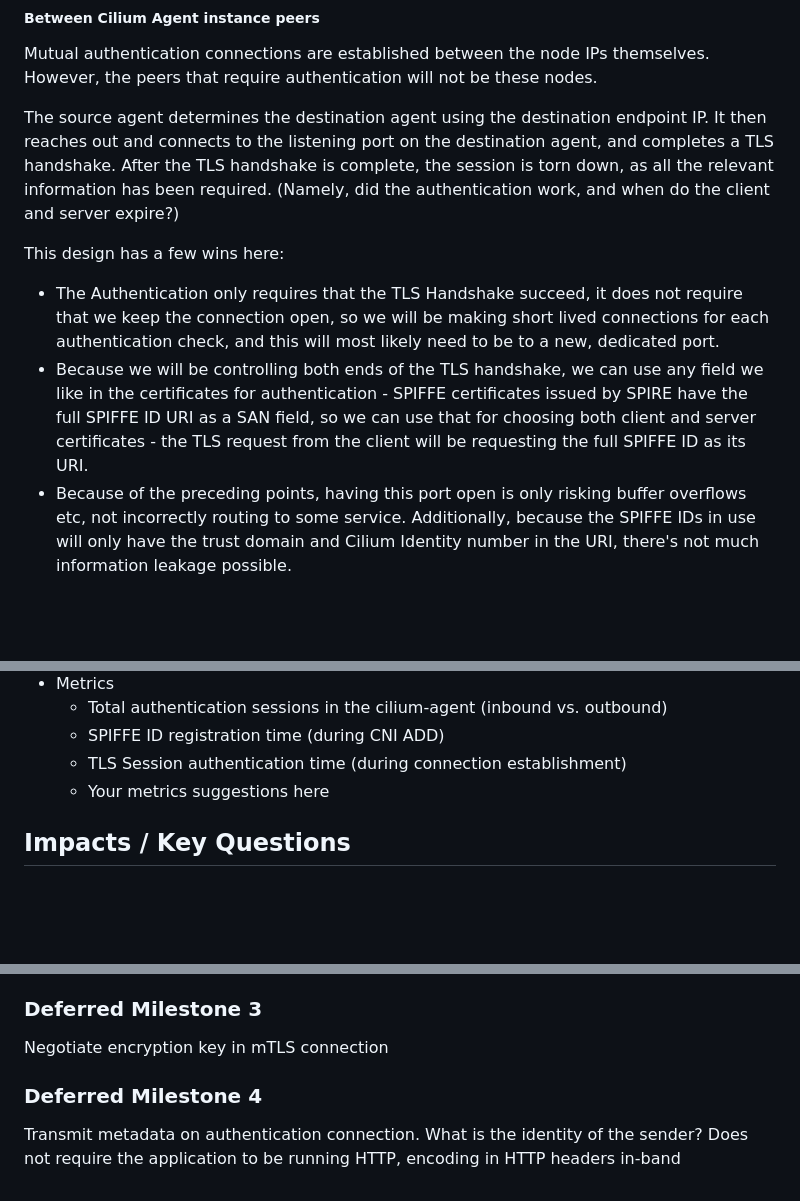
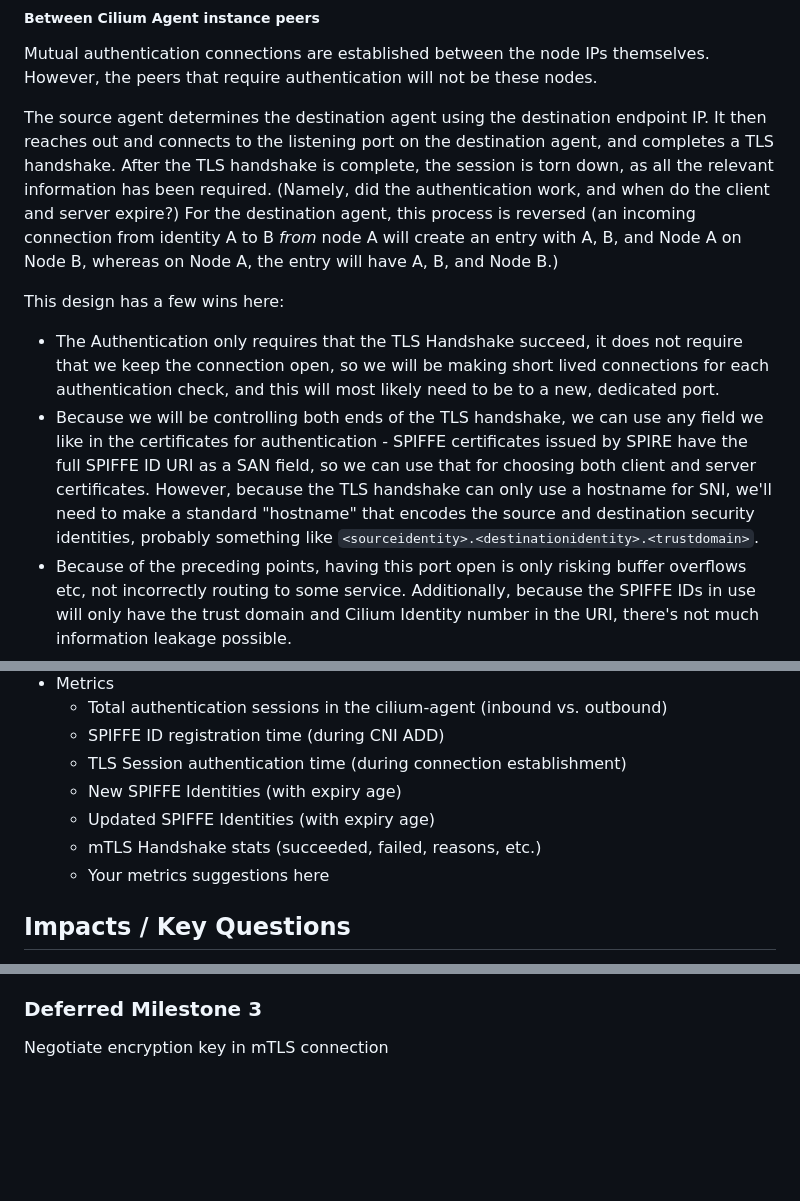
Before and after one commit to cilium/design-cfps, a Markdown page: cilium/CFP-22215-mutual-auth-for-service-mesh.md, 3 parts joined by grey strips. Rendered like a GitHub page; blank space fills up the shorter version.

```diff
--- a/cilium/CFP-22215-mutual-auth-for-service-mesh.md
+++ b/cilium/CFP-22215-mutual-auth-for-service-mesh.md
@@ -218,11 +225,14 @@ Notably, this means that _one_ Pod out of the Operator deployment must be runnin
 ##### Between Cilium Agent instance peers
 Mutual authentication connections are established between the node IPs themselves. However, the peers that require authentication will not be these nodes.
 
-The source agent determines the destination agent using the destination endpoint IP. It then reaches out and connects to the listening port on the destination agent, and completes a TLS handshake. After the TLS handshake is complete, the session is torn down, as all the relevant information has been required. (Namely, did the authentication work, and when do the client and server expire?)
+The source agent determines the destination agent using the destination endpoint IP. It then reaches out and connects to the listening port on the destination agent, and completes a TLS handshake.
+After the TLS handshake is complete, the session is torn down, as all the relevant information has been required. (Namely, did the authentication work, and when do the client and server expire?)
+For the destination agent, this process is reversed (an incoming connection from identity A to B _from_ node A will create an entry with A, B, and Node A on Node B, whereas on Node A, the entry will have A, B, and Node B.)
 
 This design has a few wins here:
 - The Authentication only requires that the TLS Handshake succeed, it does not require that we keep the connection open, so we will be making short lived connections for each authentication check, and this will most likely need to be to a new, dedicated port.
-- Because we will be controlling both ends of the TLS handshake, we can use any field we like in the certificates for authentication - SPIFFE certificates issued by SPIRE have the full SPIFFE ID URI as a SAN field, so we can use that for choosing both client and server certificates - the TLS request from the client will be requesting the full SPIFFE ID as its URI.
+- Because we will be controlling both ends of the TLS handshake, we can use any field we like in the certificates for authentication - SPIFFE certificates issued by SPIRE have the full SPIFFE ID URI as a SAN field, so we can use that for choosing both client and server certificates.
+However, because the TLS handshake can only use a hostname for SNI, we'll need to make a standard "hostname" that encodes the source and destination security identities, probably something like `<sourceidentity>.<destinationidentity>.<trustdomain>`.
 - Because of the preceding points, having this port open is only risking buffer overflows etc, not incorrectly routing to some service. Additionally, because the SPIFFE IDs in use will only have the trust domain and Cilium Identity number in the URI, there's not much information leakage possible.
 
 
@@ -322,6 +334,9 @@ The above outline describes the process at the source node. A similar process ne
   * Total authentication sessions in the cilium-agent (inbound vs. outbound)
   * SPIFFE ID registration time (during CNI ADD)
   * TLS Session authentication time (during connection establishment)
+  * New SPIFFE Identities (with expiry age)
+  * Updated SPIFFE Identities (with expiry age)
+  * mTLS Handshake stats (succeeded, failed, reasons, etc.)
   * Your metrics suggestions here
 
 
@@ -437,6 +452,3 @@ Validate that a workload is supposed to be running on the target node. Mitigate
 
 ### Deferred Milestone 3
 Negotiate encryption key in mTLS connection
-
-### Deferred Milestone 4
-Transmit metadata on authentication connection. What is the identity of the sender? Does not require the application to be running HTTP, encoding in HTTP headers in-band
```
Also changed, not shown: other parts of cilium/CFP-22215-mutual-auth-for-service-mesh.md (+31 -22 lines), cilium/images/SPIFFE-SPIRE-arch-with-datapath.png.
